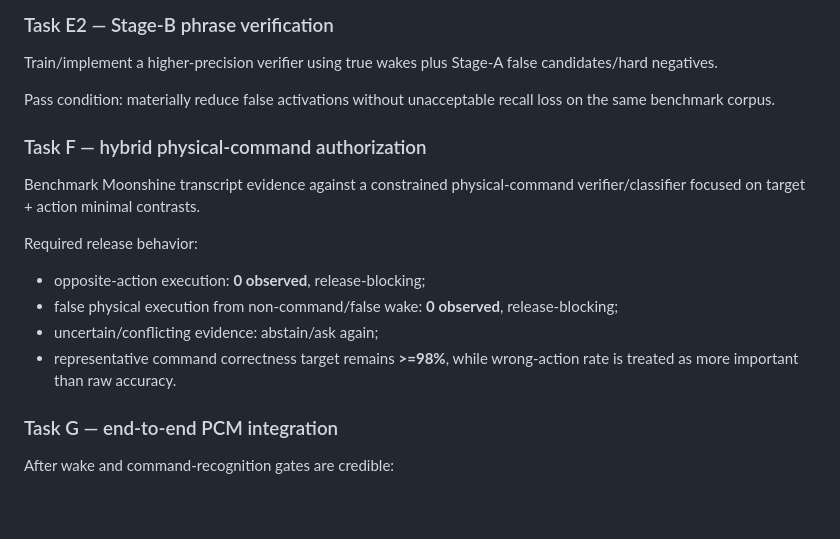
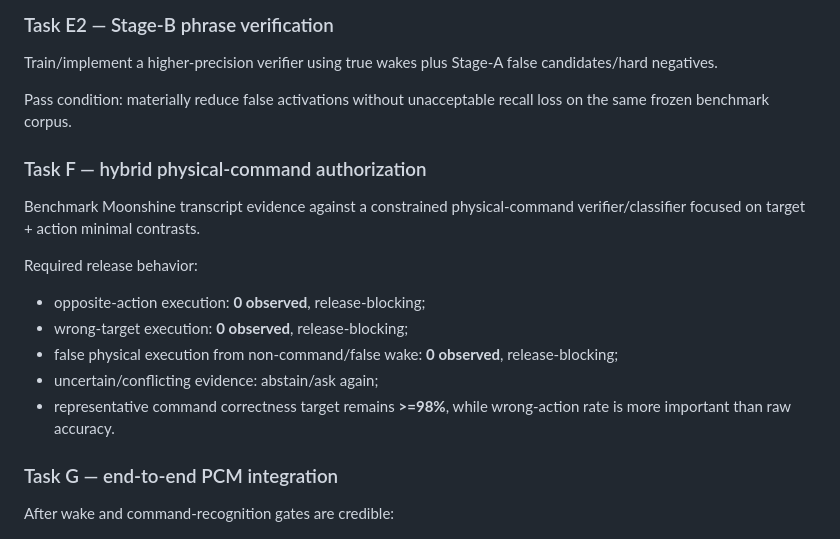
Before and after one commit to hansoullee20/ops-console-demo, a Markdown page: aihub/docs/STATUS.md, the part around one of its changes. Drawn GitHub-style; blank space fills up the shorter version.

```diff
--- a/aihub/docs/STATUS.md
+++ b/aihub/docs/STATUS.md
@@ -242,7 +265,7 @@ Do not pick the final engine from a short positive-only test.
 
 Train/implement a higher-precision verifier using true wakes plus Stage-A false candidates/hard negatives.
 
-Pass condition: materially reduce false activations without unacceptable recall loss on the same benchmark corpus.
+Pass condition: materially reduce false activations without unacceptable recall loss on the same frozen benchmark corpus.
 
 ### Task F — hybrid physical-command authorization
 
@@ -251,9 +274,10 @@ Benchmark Moonshine transcript evidence against a constrained physical-command v
 Required release behavior:
 
 - opposite-action execution: **0 observed**, release-blocking;
+- wrong-target execution: **0 observed**, release-blocking;
 - false physical execution from non-command/false wake: **0 observed**, release-blocking;
 - uncertain/conflicting evidence: abstain/ask again;
-- representative command correctness target remains **>=98%**, while wrong-action rate is treated as more important than raw accuracy.
+- representative command correctness target remains **>=98%**, while wrong-action rate is more important than raw accuracy.
 
 ### Task G — end-to-end PCM integration
 
```
Also changed, not shown: other parts of aihub/docs/STATUS.md (+56 -32 lines).
